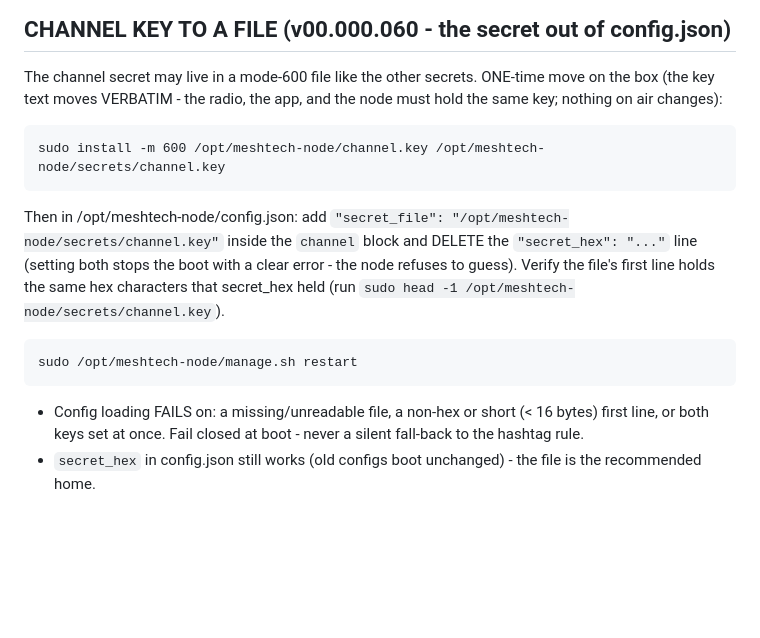
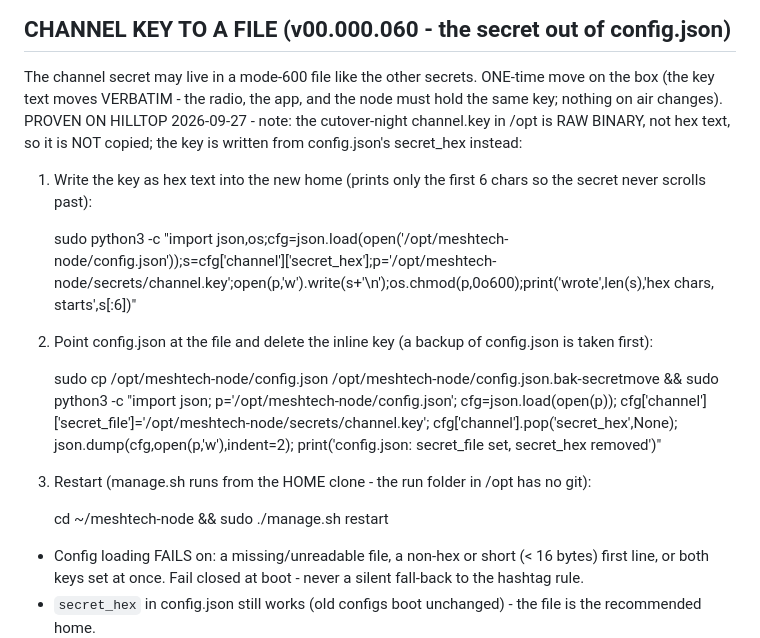
Before and after one commit to mygooglyeyes/meshtech-node, a Markdown page: HILLTOP-RUNBOOK.md, the part around the change. GitHub-like rendering; blank space fills up the shorter version.

Commit message:
v00.000.062 docs: the runbook's secret migration lands as the PROVEN steps - the /opt binary key is never copied, manage.sh runs from the home clone (Brett, 2026-09-28)
🤖 Generated with Codebuff
Co-Authored-By: Codebuff <noreply@codebuff.com>

```diff
--- a/HILLTOP-RUNBOOK.md
+++ b/HILLTOP-RUNBOOK.md
@@ -128,18 +128,24 @@ accepted stand-down). Abort at any time = one command (bottom).
 The channel secret may live in a mode-600 file like the other
 secrets. ONE-time move on the box (the key text moves VERBATIM - the
 radio, the app, and the node must hold the same key; nothing on air
-changes):
+changes). PROVEN ON HILLTOP 2026-09-27 - note: the cutover-night
+channel.key in /opt is RAW BINARY, not hex text, so it is NOT copied;
+the key is written from config.json's secret_hex instead:
 
-    sudo install -m 600 /opt/meshtech-node/channel.key /opt/meshtech-node/secrets/channel.key
+1.  Write the key as hex text into the new home (prints only the
+    first 6 chars so the secret never scrolls past):
 
-Then in /opt/meshtech-node/config.json: add
-`"secret_file": "/opt/meshtech-node/secrets/channel.key"` inside the
-`channel` block and DELETE the `"secret_hex": "..."` line (setting
-both stops the boot with a clear error - the node refuses to guess).
-Verify the file's first line holds the same hex characters that
-secret_hex held (run `sudo head -1 /opt/meshtech-node/secrets/channel.key`).
+    sudo python3 -c "import json,os;cfg=json.load(open('/opt/meshtech-node/config.json'));s=cfg['channel']['secret_hex'];p='/opt/meshtech-node/secrets/channel.key';open(p,'w').write(s+'\n');os.chmod(p,0o600);print('wrote',len(s),'hex chars, starts',s[:6])"
 
-    sudo /opt/meshtech-node/manage.sh restart
+2.  Point config.json at the file and delete the inline key (a
+    backup of config.json is taken first):
+
+    sudo cp /opt/meshtech-node/config.json /opt/meshtech-node/config.json.bak-secretmove && sudo python3 -c "import json; p='/opt/meshtech-node/config.json'; cfg=json.load(open(p)); cfg['channel']['secret_file']='/opt/meshtech-node/secrets/channel.key'; cfg['channel'].pop('secret_hex',None); json.dump(cfg,open(p,'w'),indent=2); print('config.json: secret_file set, secret_hex removed')"
+
+3.  Restart (manage.sh runs from the HOME clone - the run folder in
+    /opt has no git):
+
+    cd ~/meshtech-node && sudo ./manage.sh restart
 
 - Config loading FAILS on: a missing/unreadable file, a non-hex or
   short (< 16 bytes) first line, or both keys set at once. Fail
```
